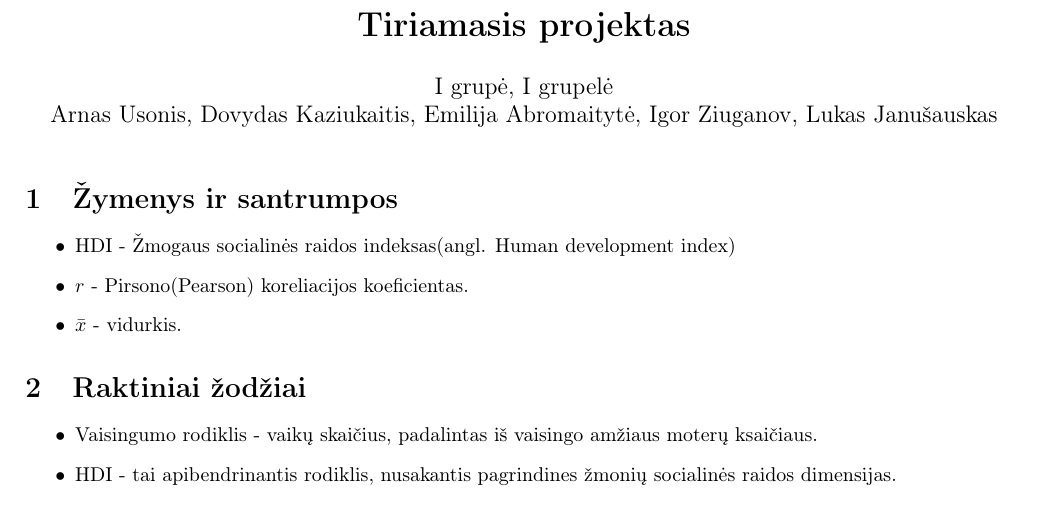
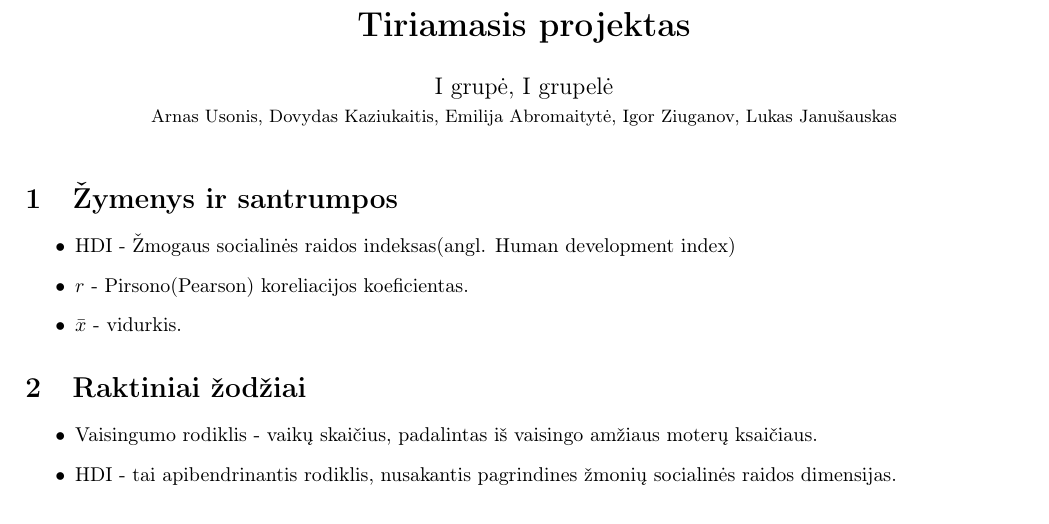
Before and after one commit to lukasjanusauskas/tyriamasis_latex, a LaTeX document (tyriamasis.tex): part of page 1 of 4, cut so that both start at the same text. Compiled offline with pdfLaTeX.

Commit message:
Šrifto dydį pakeičiau

```diff
--- a/tyriamasis.tex
+++ b/tyriamasis.tex
@@ -19,12 +19,13 @@
 
 \title{\textbf{Tiriamasis projektas}}
 \author{I grupė, I grupelė \\
-        Arnas Usonis, Dovydas Kaziukaitis, Emilija Abromaitytė, Igor Ziuganov, Lukas Janušauskas}
+        \small Arnas Usonis, Dovydas Kaziukaitis, Emilija Abromaitytė, Igor Ziuganov, Lukas Janušauskas}
 \date{ }
 
 \begin{document}
 
 \maketitle
+\normalsize
 
 \section{Žymenys ir santrumpos}
 \input{zym.tex}
```
Also changed, not shown: tyriamasis.pdf, 1 other file.
